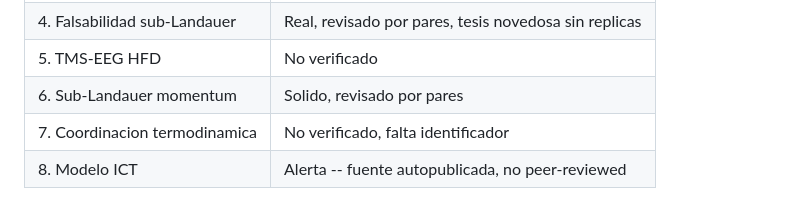
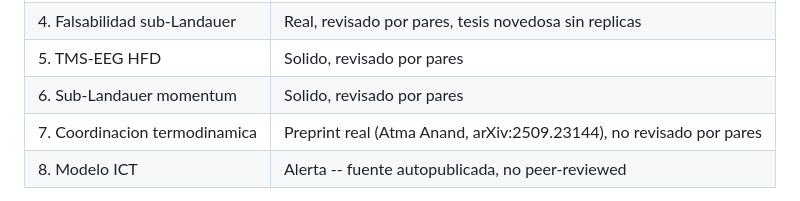
Before and after one commit to Jaime393/MIU, a Markdown page: NODOS_PROPUESTOS_2026-07-08.md, the part around one of its changes. Rendered like a GitHub page.

```diff
--- a/NODOS_PROPUESTOS_2026-07-08.md
+++ b/NODOS_PROPUESTOS_2026-07-08.md
@@ -51,7 +54,7 @@ VERIFICADO pero con ALERTA SEVERA: la fuente real localizada es una publicacion
 | 4. Falsabilidad sub-Landauer | Real, revisado por pares, tesis novedosa sin replicas |
-| 5. TMS-EEG HFD | No verificado |
+| 5. TMS-EEG HFD | Solido, revisado por pares |
 | 6. Sub-Landauer momentum | Solido, revisado por pares |
-| 7. Coordinacion termodinamica | No verificado, falta identificador |
+| 7. Coordinacion termodinamica | Preprint real (Atma Anand, arXiv:2509.23144), no revisado por pares |
 | 8. Modelo ICT | Alerta -- fuente autopublicada, no peer-reviewed |
 
 Generado a peticion del usuario. Nada fue fabricado; donde no se verifico se declaro NO SE explicitamente, siguiendo #RIGOR_EPISTEMICO_v2.
```
Also changed, not shown: other parts of NODOS_PROPUESTOS_2026-07-08.md (+18 -15 lines).
